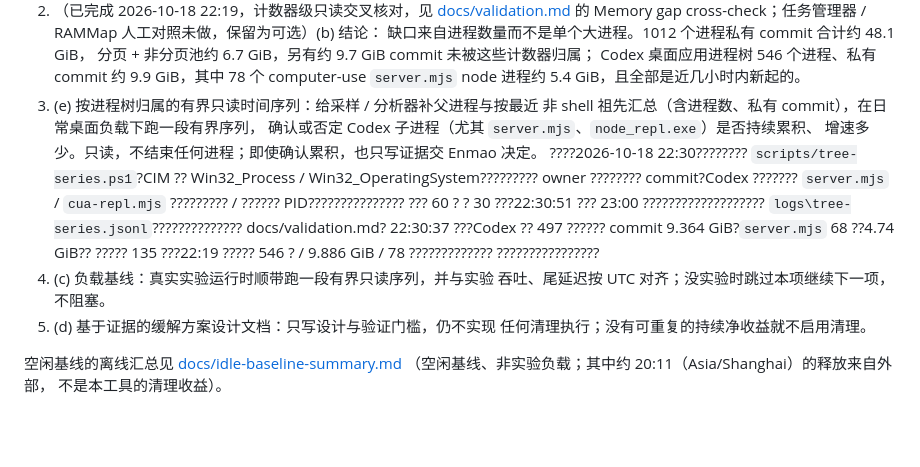
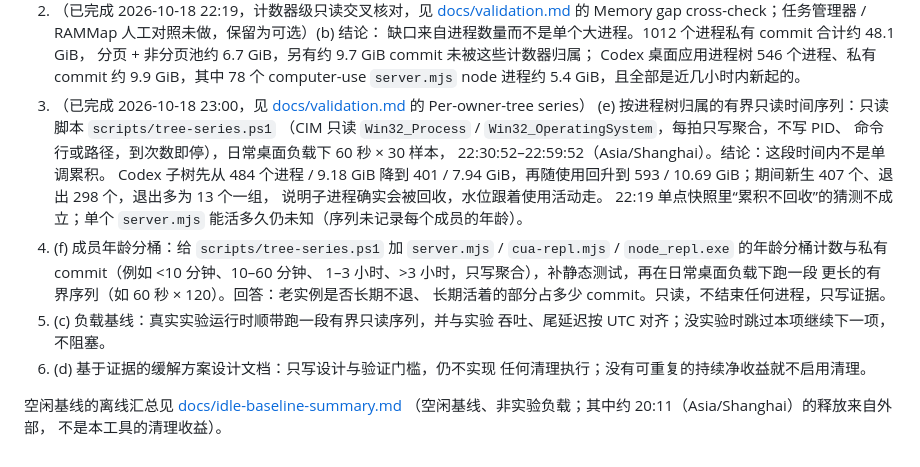
Before and after one commit to DreamSoul-AI/cpu-memory-cleanup, a Markdown page: README.md, the part around the change. Drawn GitHub-style; blank space fills up the shorter version.

```diff
--- a/README.md
+++ b/README.md
@@ -80,21 +80,24 @@ python -m cpu_memory_cleanup --analyze logs\idle-baseline.jsonl --json
    分页 + 非分页池约 6.7 GiB，另有约 9.7 GiB commit 未被这些计数器归属；
    Codex 桌面应用进程树 546 个进程、私有 commit 约 9.9 GiB，其中 78 个
    computer-use `server.mjs` node 进程约 5.4 GiB，且全部是近几小时内新起的。
-3. (e) 按进程树归属的有界只读时间序列：给采样 / 分析器补父进程与按最近
-   非 shell 祖先汇总（含进程数、私有 commit），在日常桌面负载下跑一段有界序列，
-   确认或否定 Codex 子进程（尤其 `server.mjs`、`node_repl.exe`）是否持续累积、
-   增速多少。只读，不结束任何进程；即使确认累积，也只写证据交 Enmao 决定。
-   ????2026-10-18 22:30???????? `scripts/tree-series.ps1`?CIM ?? Win32_Process /
-   Win32_OperatingSystem????????? owner ???????? commit?Codex ???????
-   `server.mjs` / `cua-repl.mjs` ????????? / ?????? PID???????????????
-   ??? 60 ? ? 30 ???22:30:51 ??? 23:00 ???????????????????
-   `logs\tree-series.jsonl`?????????????? docs/validation.md?
-   22:30:37 ???Codex ?? 497 ?????? commit 9.364 GiB?`server.mjs` 68 ??4.74 GiB??
-   ????? 135 ???22:19 ????? 546 ? / 9.886 GiB / 78 ?????????????
-   ????????????????
-4. (c) 负载基线：真实实验运行时顺带跑一段有界只读序列，并与实验
+3. （已完成 2026-10-18 23:00，见 [docs/validation.md](docs/validation.md) 的 Per-owner-tree series）
+   (e) 按进程树归属的有界只读时间序列：只读脚本 `scripts/tree-series.ps1`
+   （CIM 只读 `Win32_Process` / `Win32_OperatingSystem`，每拍只写聚合，不写 PID、
+   命令行或路径，到次数即停），日常桌面负载下 60 秒 × 30 样本，
+   22:30:52–22:59:52（Asia/Shanghai）。结论：这段时间内不是单调累积。
+   Codex 子树先从 484 个进程 / 9.18 GiB 降到 401 / 7.94 GiB，再随使用回升到
+   593 / 10.69 GiB；期间新生 407 个、退出 298 个，退出多为 13 个一组，
+   说明子进程确实会被回收，水位跟着使用活动走。
+   22:19 单点快照里“累积不回收”的猜测不成立；单个 `server.mjs`
+   能活多久仍未知（序列未记录每个成员的年龄）。
+4. (f) 成员年龄分桶：给 `scripts/tree-series.ps1` 加 `server.mjs` / `cua-repl.mjs` /
+   `node_repl.exe` 的年龄分桶计数与私有 commit（例如 <10 分钟、10–60 分钟、
+   1–3 小时、>3 小时，只写聚合），补静态测试，再在日常桌面负载下跑一段
+   更长的有界序列（如 60 秒 × 120）。回答：老实例是否长期不退、
+   长期活着的部分占多少 commit。只读，不结束任何进程，只写证据。
+5. (c) 负载基线：真实实验运行时顺带跑一段有界只读序列，并与实验
    吞吐、尾延迟按 UTC 对齐；没实验时跳过本项继续下一项，不阻塞。
-5. (d) 基于证据的缓解方案设计文档：只写设计与验证门槛，仍不实现
+6. (d) 基于证据的缓解方案设计文档：只写设计与验证门槛，仍不实现
    任何清理执行；没有可重复的持续净收益就不启用清理。
 
 空闲基线的离线汇总见 [docs/idle-baseline-summary.md](docs/idle-baseline-summary.md)
```
Also changed, not shown: docs/validation.md (+56 -0 lines).
